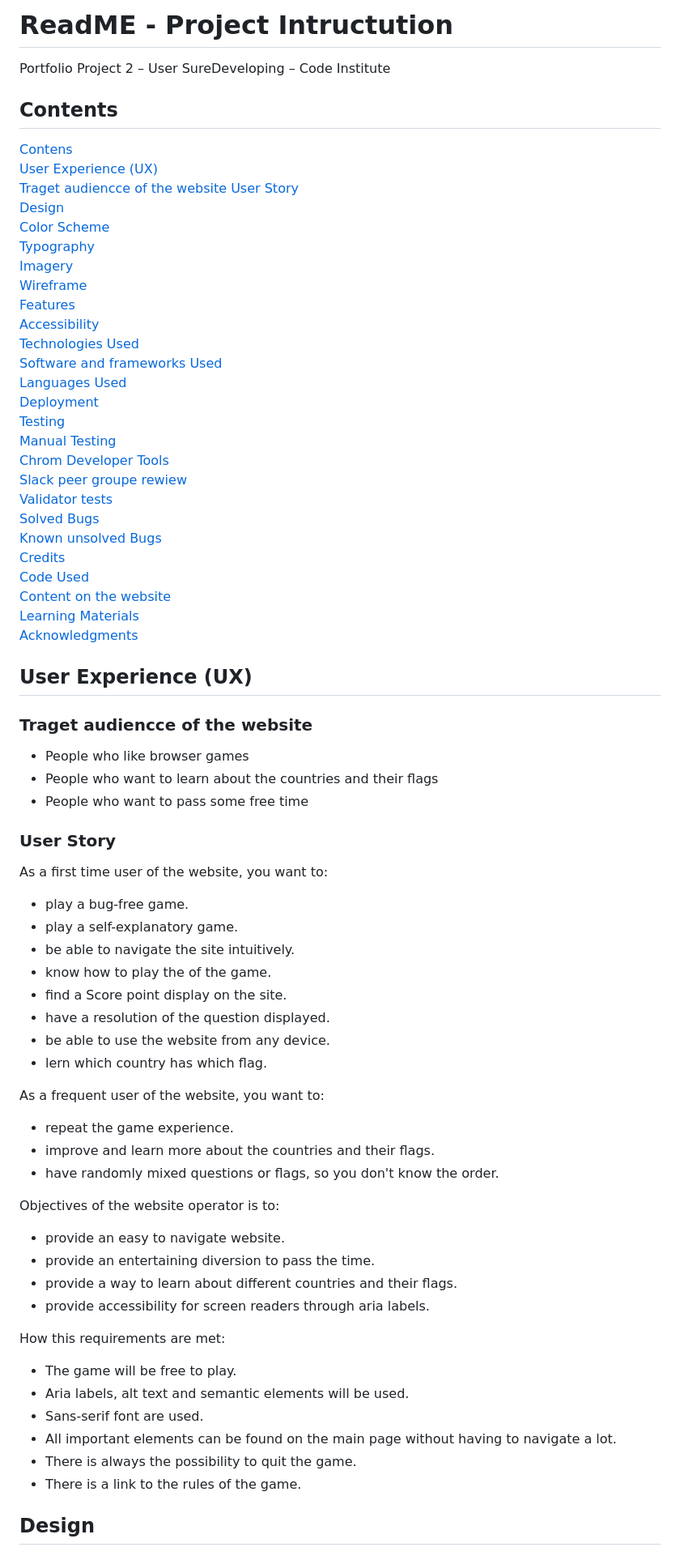
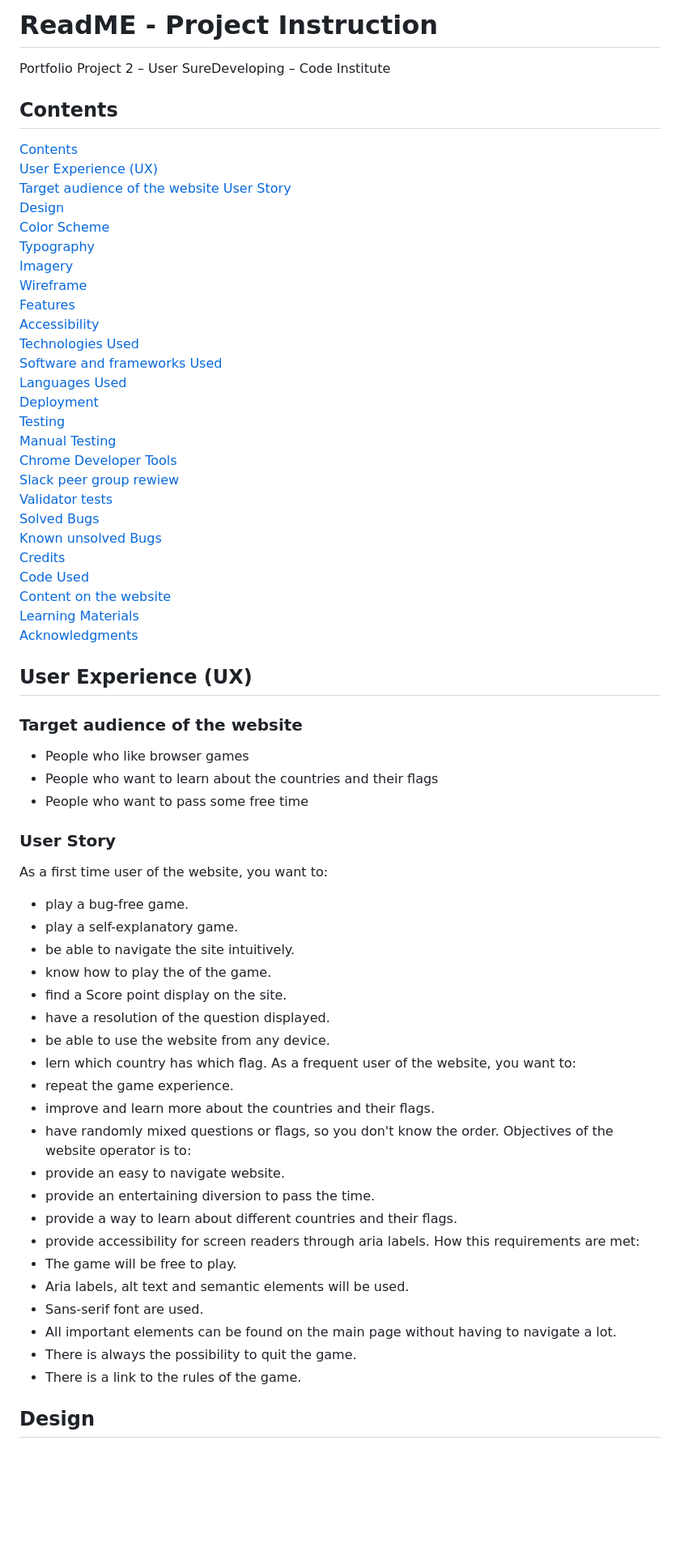
Before and after one commit to SureDeveloping/Flag-Quiz, a Markdown page: README.md, the part around one of its changes. Shown at 81% size. Rendered like a GitHub page; blank space fills up the shorter version.

Commit message:
Fix typos and formatting in the readme

```diff
--- a/README.md
+++ b/README.md
@@ -1,10 +1,9 @@
-# ReadME - Project Intructution
+# ReadME - Project Instruction
 Portfolio Project 2 – User SureDeveloping – Code Institute
-
 ## Contents
-[Contens](#contens) \
+[Contents](#contents) \
 [User Experience (UX)](#user-experience)\
-[Traget audiencce of the website](#traget-audiencce-of-the-website)
+[Target audience of the website](#target-audience-of-the-website)
 [User Story](#user-story)\
 [Design](#design) \
 [Color Scheme](#color-scheme) \
@@ -19,8 +18,8 @@ Portfolio Project 2 – User SureDeveloping – Code Institute
 [Deployment](#deployment) \
 [Testing](#testing) \
 [Manual Testing](#manual-testing) \
-[Chrom Developer Tools](#chrom-developer-tools) \
-[Slack peer groupe rewiew](#slack-peer-groupe-rewiew) \
+[Chrome Developer Tools](#chrome-developer-tools) \
+[Slack peer group rewiew](#slack-peer-group-rewiew) \
 [Validator tests](#validator-tests) \
 [Solved Bugs](#solved-bugs) \
 [Known unsolved Bugs](#known-unsolved-bugs) \
@@ -29,15 +28,12 @@ Portfolio Project 2 – User SureDeveloping – Code Institute
 [Content on the website](#content-on-the-website) \
 [Learning Materials](#learning-materials) \
 [Acknowledgments](#acknowledgments)
-
 ## User Experience (UX)
-### Traget audiencce of the website
+### Target audience of the website
 - People who like browser games
 - People who want to learn about the countries and their flags
 - People who want to pass some free time
-
 ### User Story
-
 As a first time user of the website, you want to:
 - play a bug-free game.
 - play a self-explanatory game.
@@ -47,18 +43,15 @@ As a first time user of the website, you want to:
 - have a resolution of the question displayed.
 - be able to use the website from any device.
 - lern which country has which flag.
-
 As a frequent user of the website, you want to:
 - repeat the game experience.
 - improve and learn more about the countries and their flags.
 - have randomly mixed questions or flags, so you don't know the order.
-
 Objectives of the website operator is to:
 - provide an easy to navigate website.
 - provide an entertaining diversion to pass the time.
 - provide a way to learn about different countries and their flags.
 - provide accessibility for screen readers through aria labels.
-
 How this requirements are met:
 - The game will be free to play.
 - Aria labels, alt text and semantic elements will be used.
@@ -66,6 +59,5 @@ How this requirements are met:
 - All important elements can be found on the main page without having to navigate a lot.
 - There is always the possibility to quit the game.
 - There is a link to the rules of the game.
-
 ## Design
 ### Color Scheme
```
Also changed, not shown: other parts of README.md (+28 -76 lines).
